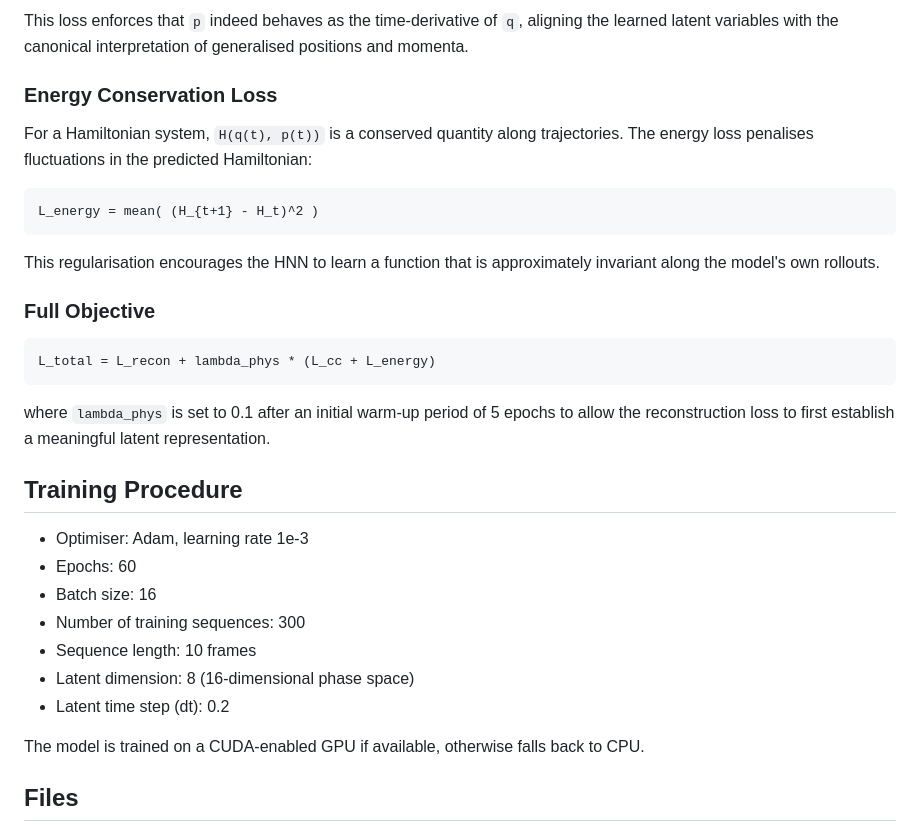
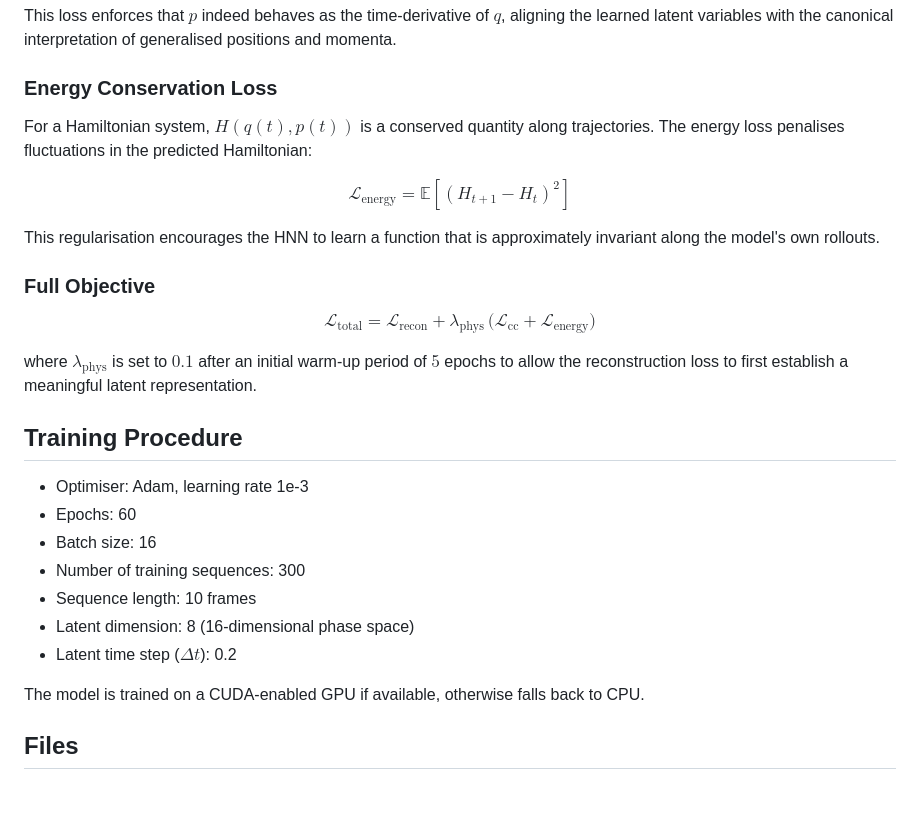
Before and after one commit to axelbrons/hamiltonian-world-model, a Markdown page: src/physics_wm/README.md, the part around one of its changes. Rendered like a GitHub page; blank space fills up the shorter version.

````diff
--- a/src/physics_wm/README.md
+++ b/src/physics_wm/README.md
@@ -63,23 +62,23 @@ L_cc = mean( || p_{t-1} - (q_t - q_{t-1}) / dt ||^2 )
 
-This loss enforces that `p` indeed behaves as the time-derivative of `q`, aligning the learned latent variables with the canonical interpretation of generalised positions and momenta.
+This loss enforces that $p$ indeed behaves as the time-derivative of $q$, aligning the learned latent variables with the canonical interpretation of generalised positions and momenta.
 
 ### Energy Conservation Loss
 
-For a Hamiltonian system, `H(q(t), p(t))` is a conserved quantity along trajectories. The energy loss penalises fluctuations in the predicted Hamiltonian:
+For a Hamiltonian system, $H(q(t), p(t))$ is a conserved quantity along trajectories. The energy loss penalises fluctuations in the predicted Hamiltonian:
 
-```
-L_energy = mean( (H_{t+1} - H_t)^2 )
-```
+$$
+\mathcal{L}_{\text{energy}} = \mathbb{E}\left[ \left( H_{t+1} - H_t \right)^2 \right]
+$$
 
 This regularisation encourages the HNN to learn a function that is approximately invariant along the model's own rollouts.
 
 ### Full Objective
 
-```
-L_total = L_recon + lambda_phys * (L_cc + L_energy)
-```
+$$
+\mathcal{L}_{\text{total}} = \mathcal{L}_{\text{recon}} + \lambda_{\text{phys}} \, \big( \mathcal{L}_{\text{cc}} + \mathcal{L}_{\text{energy}} \big)
+$$
 
-where `lambda_phys` is set to 0.1 after an initial warm-up period of 5 epochs to allow the reconstruction loss to first establish a meaningful latent representation.
+where $\lambda_{\text{phys}}$ is set to $0.1$ after an initial warm-up period of $5$ epochs to allow the reconstruction loss to first establish a meaningful latent representation.
 
 ## Training Procedure
 
@@ -89,7 +88,7 @@ where `lambda_phys` is set to 0.1 after an initial warm-up period of 5 epochs to
 - Number of training sequences: 300
 - Sequence length: 10 frames
 - Latent dimension: 8 (16-dimensional phase space)
-- Latent time step (dt): 0.2
+- Latent time step ($\Delta t$): 0.2
 
 The model is trained on a CUDA-enabled GPU if available, otherwise falls back to CPU.
 
````
Also changed, not shown: other parts of src/physics_wm/README.md (+17 -18 lines).
